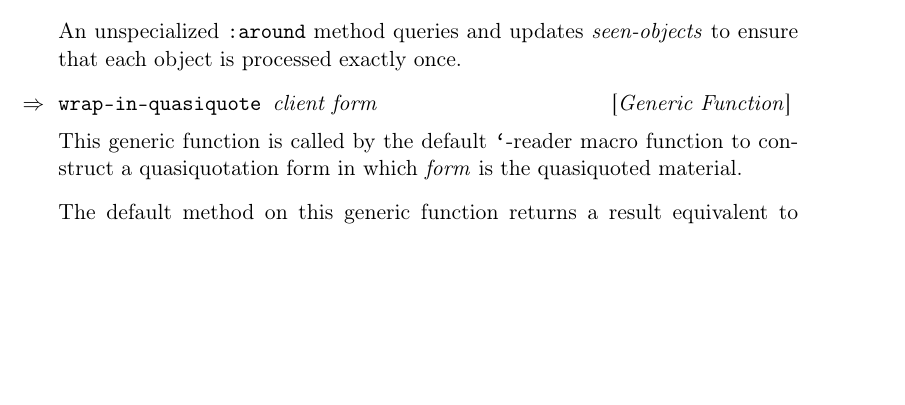
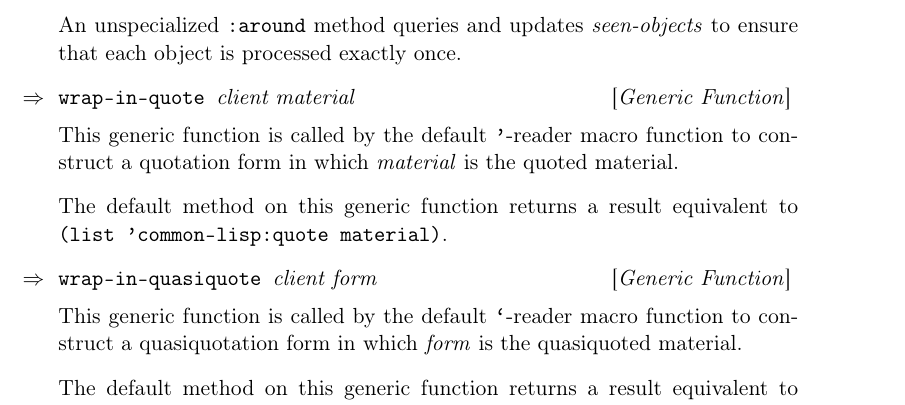
Before and after one commit to s-expressionists/Eclector, a LaTeX book (documentation/eclector.tex, which reads documentation/chap-external-protocols.tex): part of page 13 of 19, cut so that both start at the same text, the shorter picture padded with empty space. Compiled offline with pdfLaTeX.

Commit message:
New generic function WRAP-IN-QUOTE

```diff
--- a/documentation/chap-external-protocols.tex
+++ b/documentation/chap-external-protocols.tex
@@ -295,6 +295,15 @@ An unspecialized \texttt{:around} method queries and updates
 \textit{seen-objects} to ensure that each object is processed exactly
 once.
 
+\Defgeneric {wrap-in-quote} {client material}
+
+This generic function is called by the default \texttt{'}-reader macro
+function to construct a quotation form in which \textit{material} is
+the quoted material.
+
+The default method on this generic function returns a result
+equivalent to \texttt{(list 'common-lisp:quote material)}.
+
 \Defgeneric {wrap-in-quasiquote} {client form}
 
 This generic function is called by the default \texttt{`}-reader macro
```
Also changed, not shown: 3 other files.
